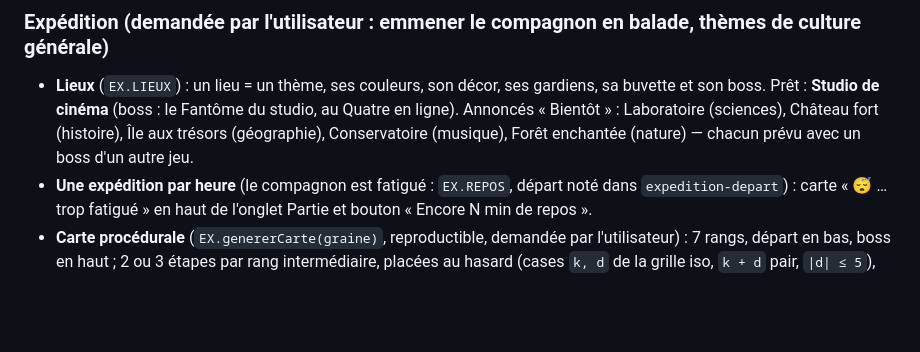
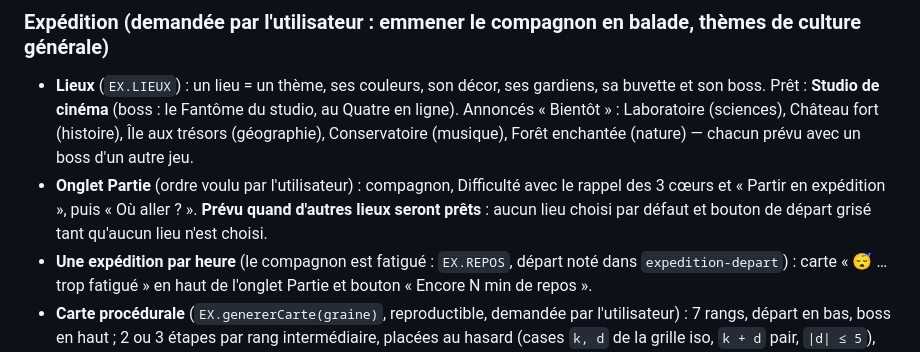
Before and after one commit to padpanik/demodes, a Markdown page: CLAUDE.md, the part around the change. Drawn GitHub-style; blank space fills up the shorter version.

Commit message:
CLAUDE.md : ordre de l'onglet Partie de l'Expédition et choix du lieu prévu
Co-Authored-By: Claude Opus 5.5 <noreply@anthropic.com>
Claude-Session: https://claude.ai/code/session_01ELDyPVa6m6MTMW3yYqLXrx

```diff
--- a/CLAUDE.md
+++ b/CLAUDE.md
@@ -341,6 +341,8 @@ Bataille navale : `bataille-sauvegarde`, `bataille-prive` (ma flotte en salon),
 - **Lieux** (`EX.LIEUX`) : un lieu = un thème, ses couleurs, son décor, ses gardiens, sa buvette et son boss. Prêt : **Studio de cinéma**
   (boss : le Fantôme du studio, au Quatre en ligne). Annoncés « Bientôt » : Laboratoire (sciences), Château fort (histoire),
   Île aux trésors (géographie), Conservatoire (musique), Forêt enchantée (nature) — chacun prévu avec un boss d'un autre jeu.
+- **Onglet Partie** (ordre voulu par l'utilisateur) : compagnon, Difficulté avec le rappel des 3 cœurs et « Partir en expédition », puis « Où aller ? ».
+  **Prévu quand d'autres lieux seront prêts** : aucun lieu choisi par défaut et bouton de départ grisé tant qu'aucun lieu n'est choisi.
 - **Une expédition par heure** (le compagnon est fatigué : `EX.REPOS`, départ noté dans `expedition-depart`) : carte « 😴 … trop fatigué » en haut
   de l'onglet Partie et bouton « Encore N min de repos ».
 - **Carte procédurale** (`EX.genererCarte(graine)`, reproductible, demandée par l'utilisateur) : 7 rangs, départ en bas, boss en haut ;
```
